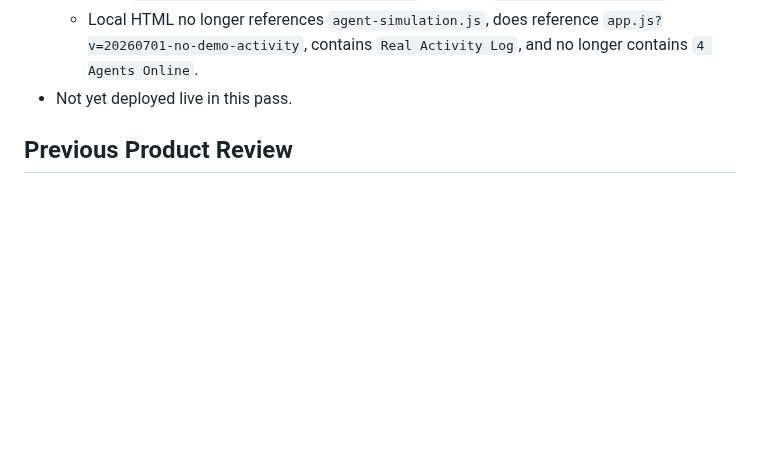
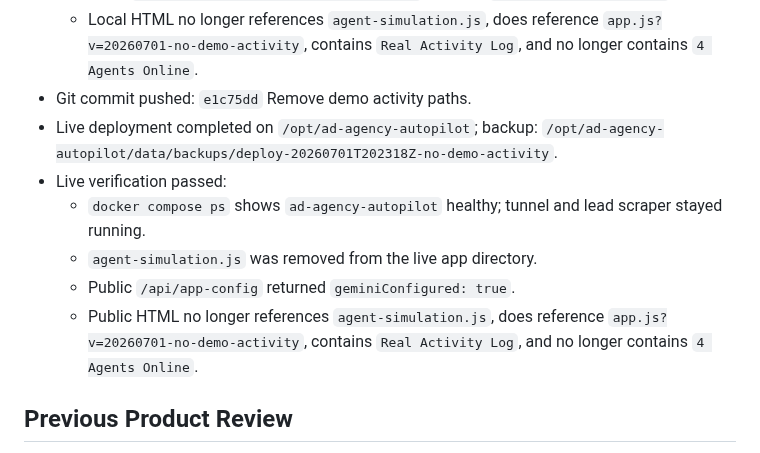
Before and after one commit to mcssc25/automatedadagency, a Markdown page: handoff.md, the part around the change. Drawn GitHub-style; blank space fills up the shorter version.

Commit message:
Document no-demo deployment

```diff
--- a/handoff.md
+++ b/handoff.md
@@ -73,7 +73,13 @@ Last updated: 2026-07-01
   - Local Docker rebuild with `docker compose up -d --build ad-agency-autopilot`.
   - Local `http://127.0.0.1:3100/api/app-config` returned `geminiConfigured: true`.
   - Local HTML no longer references `agent-simulation.js`, does reference `app.js?v=20260701-no-demo-activity`, contains `Real Activity Log`, and no longer contains `4 Agents Online`.
-- Not yet deployed live in this pass.
+- Git commit pushed: `e1c75dd` Remove demo activity paths.
+- Live deployment completed on `/opt/ad-agency-autopilot`; backup: `/opt/ad-agency-autopilot/data/backups/deploy-20260701T202318Z-no-demo-activity`.
+- Live verification passed:
+  - `docker compose ps` shows `ad-agency-autopilot` healthy; tunnel and lead scraper stayed running.
+  - `agent-simulation.js` was removed from the live app directory.
+  - Public `/api/app-config` returned `geminiConfigured: true`.
+  - Public HTML no longer references `agent-simulation.js`, does reference `app.js?v=20260701-no-demo-activity`, contains `Real Activity Log`, and no longer contains `4 Agents Online`.
 
 ## Previous Product Review
 
```
